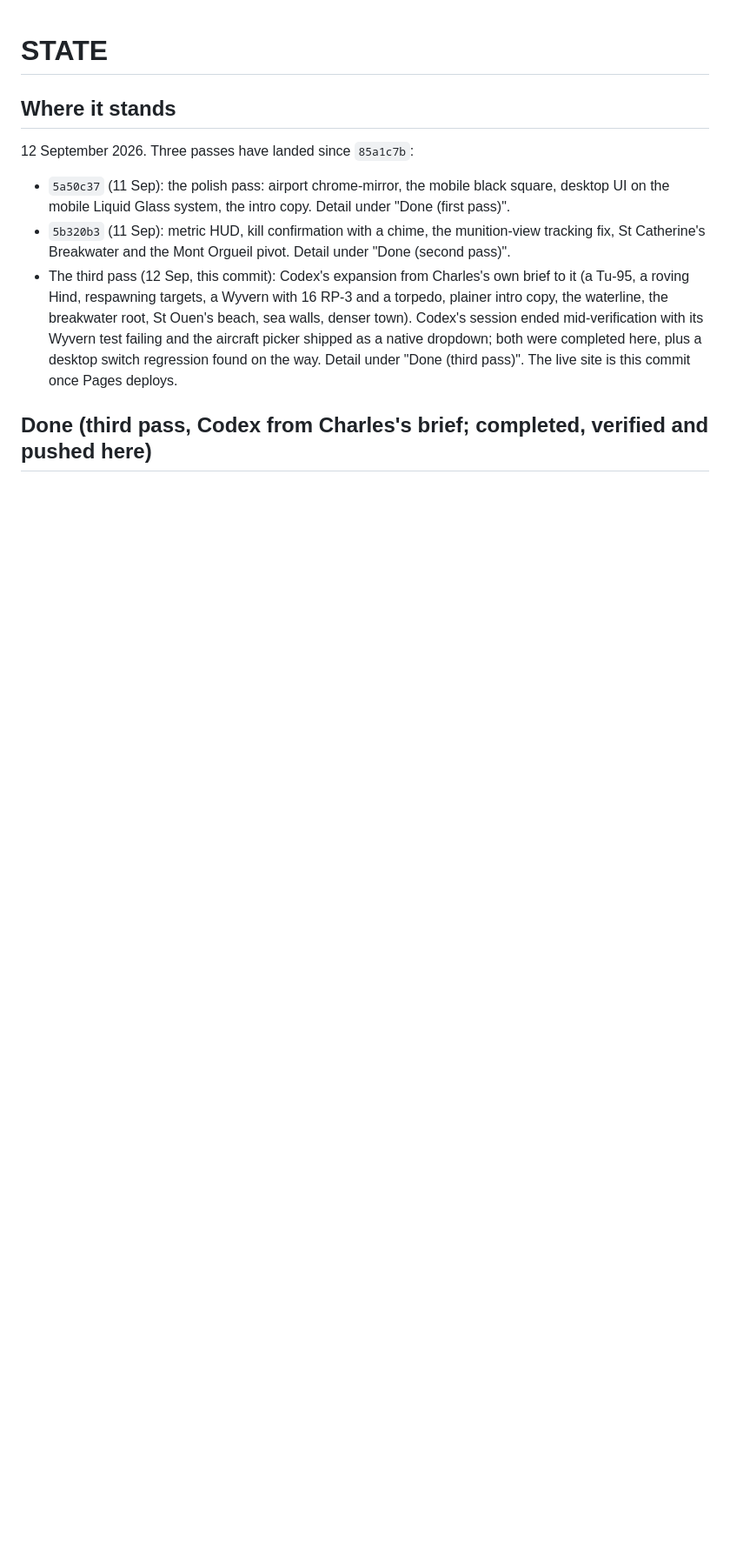
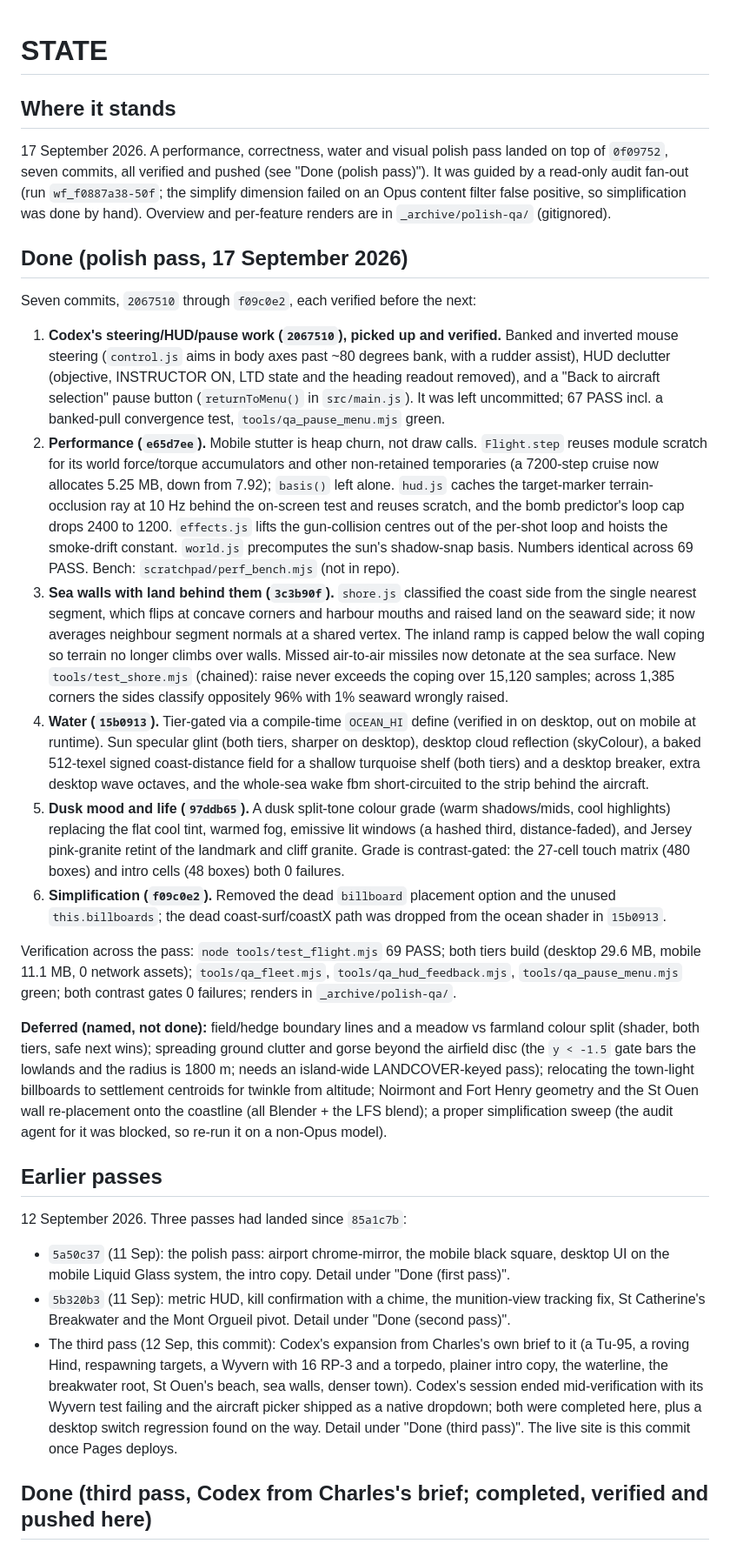
Before and after one commit to CCWBee/range, a Markdown page: STATE.md, the part around one of its changes. Shown at 87% size. Rendered like a GitHub page; blank space fills up the shorter version.

Commit message:
Record the 17 Sep polish pass in STATE
Where it stands, the seven-commit pass, the deferred items, and new
gotchas (physics step scratch, the runtime ocean tier define, the coast
SDF filter, and the colour-grade contrast gate).

Co-Authored-By: Claude Opus 4.8 (1M context) <noreply@anthropic.com>
Claude-Session: https://claude.ai/code/session_01DrJJwy3Nej6GsLmDA1fc5o

```diff
--- a/STATE.md
+++ b/STATE.md
@@ -2,7 +2,63 @@
 
 ## Where it stands
 
-12 September 2026. Three passes have landed since `85a1c7b`:
+17 September 2026. A performance, correctness, water and visual polish pass landed on top of
+`0f09752`, seven commits, all verified and pushed (see "Done (polish pass)"). It was guided by a
+read-only audit fan-out (run `wf_f0887a38-50f`; the simplify dimension failed on an Opus content
+filter false positive, so simplification was done by hand). Overview and per-feature renders are in
+`_archive/polish-qa/` (gitignored).
+
+## Done (polish pass, 17 September 2026)
+
+Seven commits, `2067510` through `f09c0e2`, each verified before the next:
+
+1. **Codex's steering/HUD/pause work (`2067510`), picked up and verified.** Banked and inverted
+   mouse steering (`control.js` aims in body axes past ~80 degrees bank, with a rudder assist),
+   HUD declutter (objective, INSTRUCTOR ON, LTD state and the heading readout removed), and a
+   "Back to aircraft selection" pause button (`returnToMenu()` in `src/main.js`). It was left
+   uncommitted; 67 PASS incl. a banked-pull convergence test, `tools/qa_pause_menu.mjs` green.
+2. **Performance (`e65d7ee`).** Mobile stutter is heap churn, not draw calls. `Flight.step` reuses
+   module scratch for its world force/torque accumulators and other non-retained temporaries (a
+   7200-step cruise now allocates 5.25 MB, down from 7.92); `basis()` left alone. `hud.js`
+   caches the target-marker terrain-occlusion ray at 10 Hz behind the on-screen test and reuses
+   scratch, and the bomb predictor's loop cap drops 2400 to 1200. `effects.js` lifts the
+   gun-collision centres out of the per-shot loop and hoists the smoke-drift constant. `world.js`
+   precomputes the sun's shadow-snap basis. Numbers identical across 69 PASS. Bench:
+   `scratchpad/perf_bench.mjs` (not in repo).
+3. **Sea walls with land behind them (`3c3b90f`).** `shore.js` classified the coast side from the
+   single nearest segment, which flips at concave corners and harbour mouths and raised land on the
+   seaward side; it now averages neighbour segment normals at a shared vertex. The inland ramp is
+   capped below the wall coping so terrain no longer climbs over walls. Missed air-to-air missiles
+   now detonate at the sea surface. New `tools/test_shore.mjs` (chained): raise never exceeds the
+   coping over 15,120 samples; across 1,385 corners the sides classify oppositely 96% with 1%
+   seaward wrongly raised.
+4. **Water (`15b0913`).** Tier-gated via a compile-time `OCEAN_HI` define (verified in on desktop,
+   out on mobile at runtime). Sun specular glint (both tiers, sharper on desktop), desktop cloud
+   reflection (skyColour), a baked 512-texel signed coast-distance field for a shallow turquoise
+   shelf (both tiers) and a desktop breaker, extra desktop wave octaves, and the whole-sea wake fbm
+   short-circuited to the strip behind the aircraft.
+5. **Dusk mood and life (`97ddb65`).** A dusk split-tone colour grade (warm shadows/mids, cool
+   highlights) replacing the flat cool tint, warmed fog, emissive lit windows (a hashed third,
+   distance-faded), and Jersey pink-granite retint of the landmark and cliff granite. Grade is
+   contrast-gated: the 27-cell touch matrix (480 boxes) and intro cells (48 boxes) both 0 failures.
+6. **Simplification (`f09c0e2`).** Removed the dead `billboard` placement option and the unused
+   `this.billboards`; the dead coast-surf/coastX path was dropped from the ocean shader in `15b0913`.
+
+Verification across the pass: `node tools/test_flight.mjs` 69 PASS; both tiers build (desktop
+29.6 MB, mobile 11.1 MB, 0 network assets); `tools/qa_fleet.mjs`, `tools/qa_hud_feedback.mjs`,
+`tools/qa_pause_menu.mjs` green; both contrast gates 0 failures; renders in `_archive/polish-qa/`.
+
+**Deferred (named, not done):** field/hedge boundary lines and a meadow vs farmland colour split
+(shader, both tiers, safe next wins); spreading ground clutter and gorse beyond the airfield disc
+(the `y < -1.5` gate bars the lowlands and the radius is 1800 m; needs an island-wide LANDCOVER-keyed
+pass); relocating the town-light billboards to settlement centroids for twinkle from altitude;
+Noirmont and Fort Henry geometry and the St Ouen wall re-placement onto the coastline (all Blender +
+the LFS blend); a proper simplification sweep (the audit agent for it was blocked, so re-run it on a
+non-Opus model).
+
+## Earlier passes
+
+12 September 2026. Three passes had landed since `85a1c7b`:
 
 - `5a50c37` (11 Sep): the polish pass: airport chrome-mirror, the mobile black square, desktop UI on
   the mobile Liquid Glass system, the intro copy. Detail under "Done (first pass)".
```
Also changed, not shown: other parts of STATE.md (+19 -3 lines).
